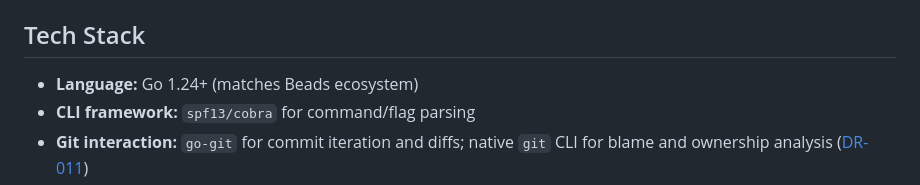
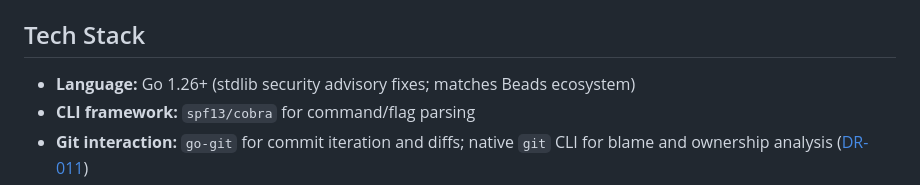
Before and after one commit to davetashner/stringer, a Markdown page: AGENTS.md, the part around the change. GitHub-like rendering.

```diff
--- a/AGENTS.md
+++ b/AGENTS.md
@@ -155,7 +155,7 @@ stringer/
 
 ## Tech Stack
 
-- **Language:** Go 1.24+ (matches Beads ecosystem)
+- **Language:** Go 1.26+ (stdlib security advisory fixes; matches Beads ecosystem)
 - **CLI framework:** `spf13/cobra` for command/flag parsing
 - **Git interaction:** `go-git` for commit iteration and diffs; native `git` CLI for blame and ownership analysis ([DR-011](docs/decisions/011-native-git-blame.md))
 - **Testing:** `stretchr/testify` for assertions
```
Also changed, not shown: README.md (+1 -1 lines).
